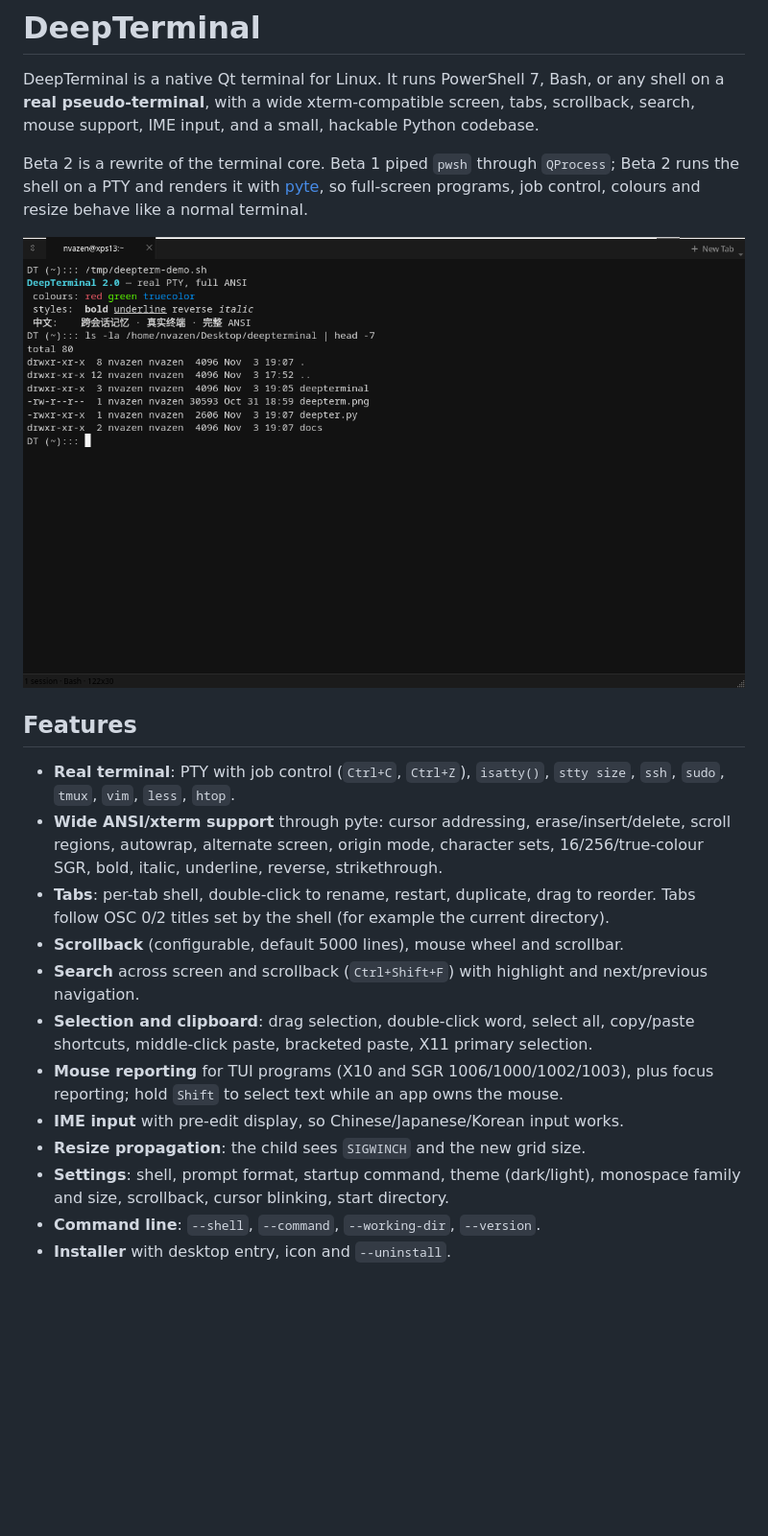
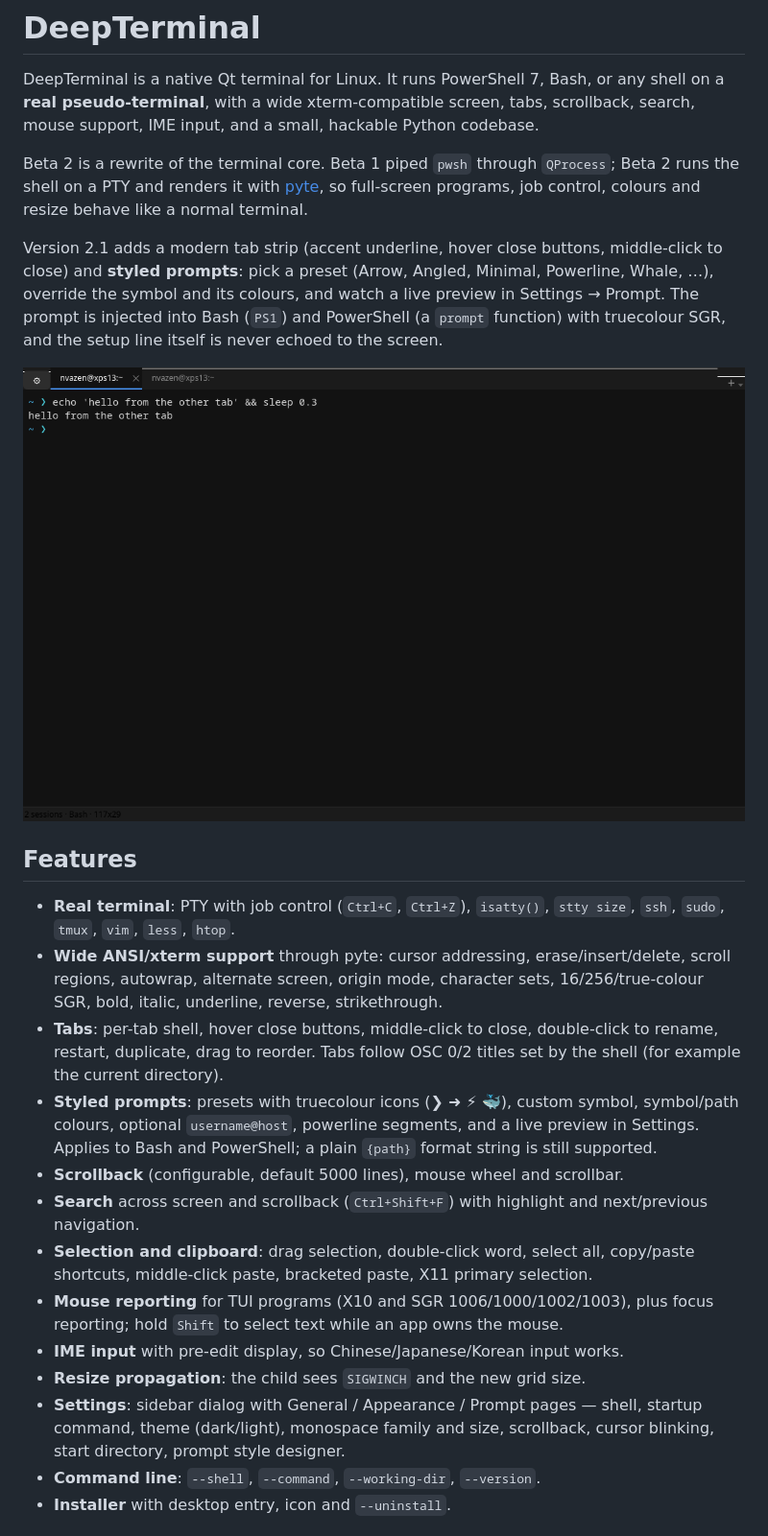
Before and after one commit to AzenDev2026/DeepTerminal, a Markdown page: README.md, the part around one of its changes. Shown at 96% size. Drawn GitHub-style; pictures changed too: docs/screenshot.png; blank space fills up the shorter version.

```diff
--- a/README.md
+++ b/README.md
@@ -9,6 +9,13 @@ Beta 2 is a rewrite of the terminal core. Beta 1 piped `pwsh` through
 [pyte](https://github.com/selectel/pyte), so full-screen programs, job control,
 colours and resize behave like a normal terminal.
 
+Version 2.1 adds a modern tab strip (accent underline, hover close buttons,
+middle-click to close) and **styled prompts**: pick a preset (Arrow, Angled,
+Minimal, Powerline, Whale, …), override the symbol and its colours, and watch a
+live preview in Settings → Prompt. The prompt is injected into Bash (`PS1`) and
+PowerShell (a `prompt` function) with truecolour SGR, and the setup line itself
+is never echoed to the screen.
+
 ![DeepTerminal](docs/screenshot.png)
 
 ## Features
@@ -18,8 +25,13 @@ colours and resize behave like a normal terminal.
 - **Wide ANSI/xterm support** through pyte: cursor addressing, erase/insert/delete,
   scroll regions, autowrap, alternate screen, origin mode, character sets,
   16/256/true-colour SGR, bold, italic, underline, reverse, strikethrough.
-- **Tabs**: per-tab shell, double-click to rename, restart, duplicate, drag to reorder.
+- **Tabs**: per-tab shell, hover close buttons, middle-click to close,
+  double-click to rename, restart, duplicate, drag to reorder.
   Tabs follow OSC 0/2 titles set by the shell (for example the current directory).
+- **Styled prompts**: presets with truecolour icons (❯ ➜ ⚡ 🐳), custom symbol,
+  symbol/path colours, optional `username@host`, powerline segments, and a live
+  preview in Settings. Applies to Bash and PowerShell; a plain `{path}` format
+  string is still supported.
 - **Scrollback** (configurable, default 5000 lines), mouse wheel and scrollbar.
 - **Search** across screen and scrollback (`Ctrl+Shift+F`) with highlight and
   next/previous navigation.
@@ -29,8 +41,9 @@ colours and resize behave like a normal terminal.
   focus reporting; hold `Shift` to select text while an app owns the mouse.
 - **IME input** with pre-edit display, so Chinese/Japanese/Korean input works.
 - **Resize propagation**: the child sees `SIGWINCH` and the new grid size.
-- **Settings**: shell, prompt format, startup command, theme (dark/light),
-  monospace family and size, scrollback, cursor blinking, start directory.
+- **Settings**: sidebar dialog with General / Appearance / Prompt pages —
+  shell, startup command, theme (dark/light), monospace family and size,
+  scrollback, cursor blinking, start directory, prompt style designer.
 - **Command line**: `--shell`, `--command`, `--working-dir`, `--version`.
 - **Installer** with desktop entry, icon and `--uninstall`.
 
```
Also changed, not shown: other parts of README.md (+18 -9 lines), 9 other files.
